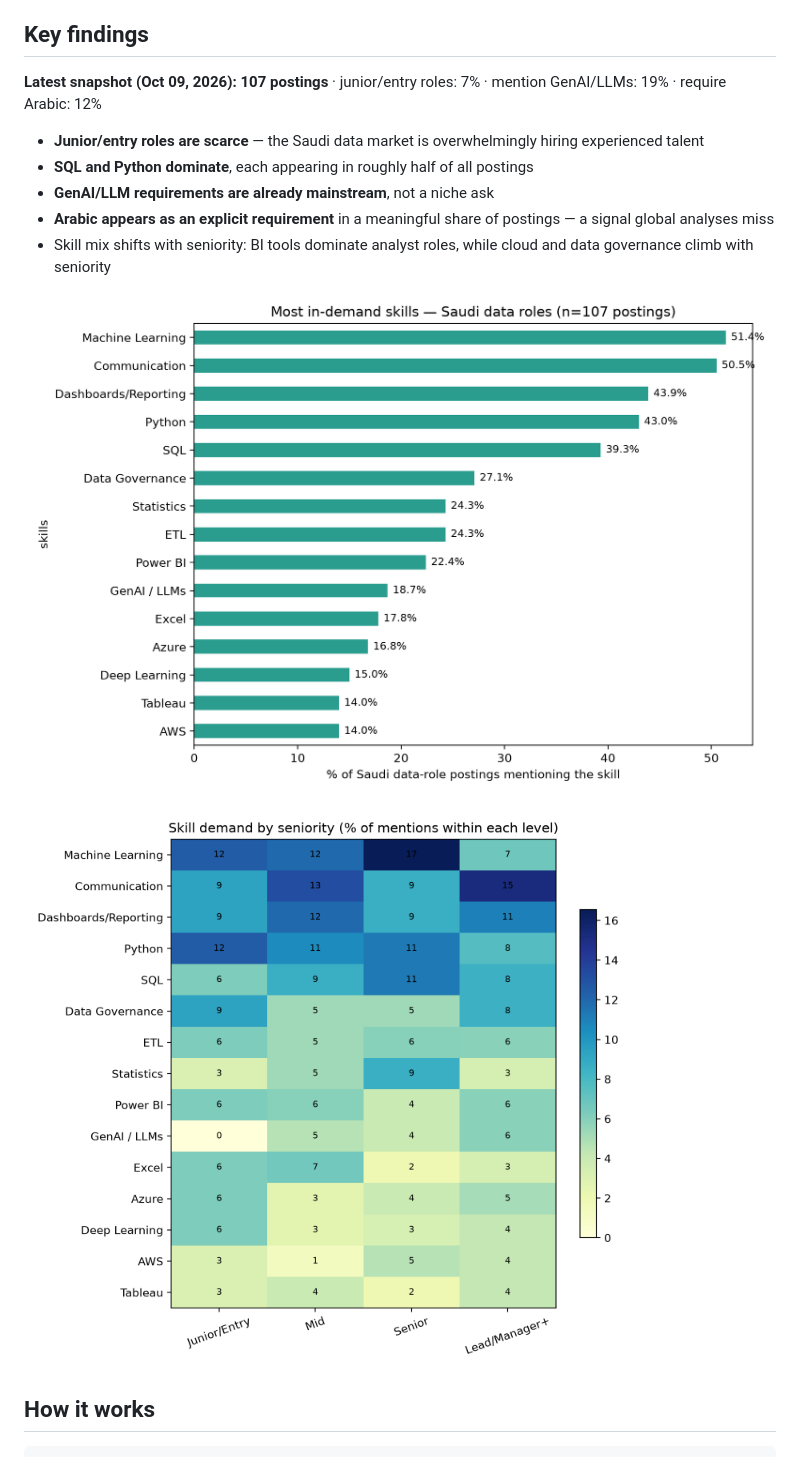
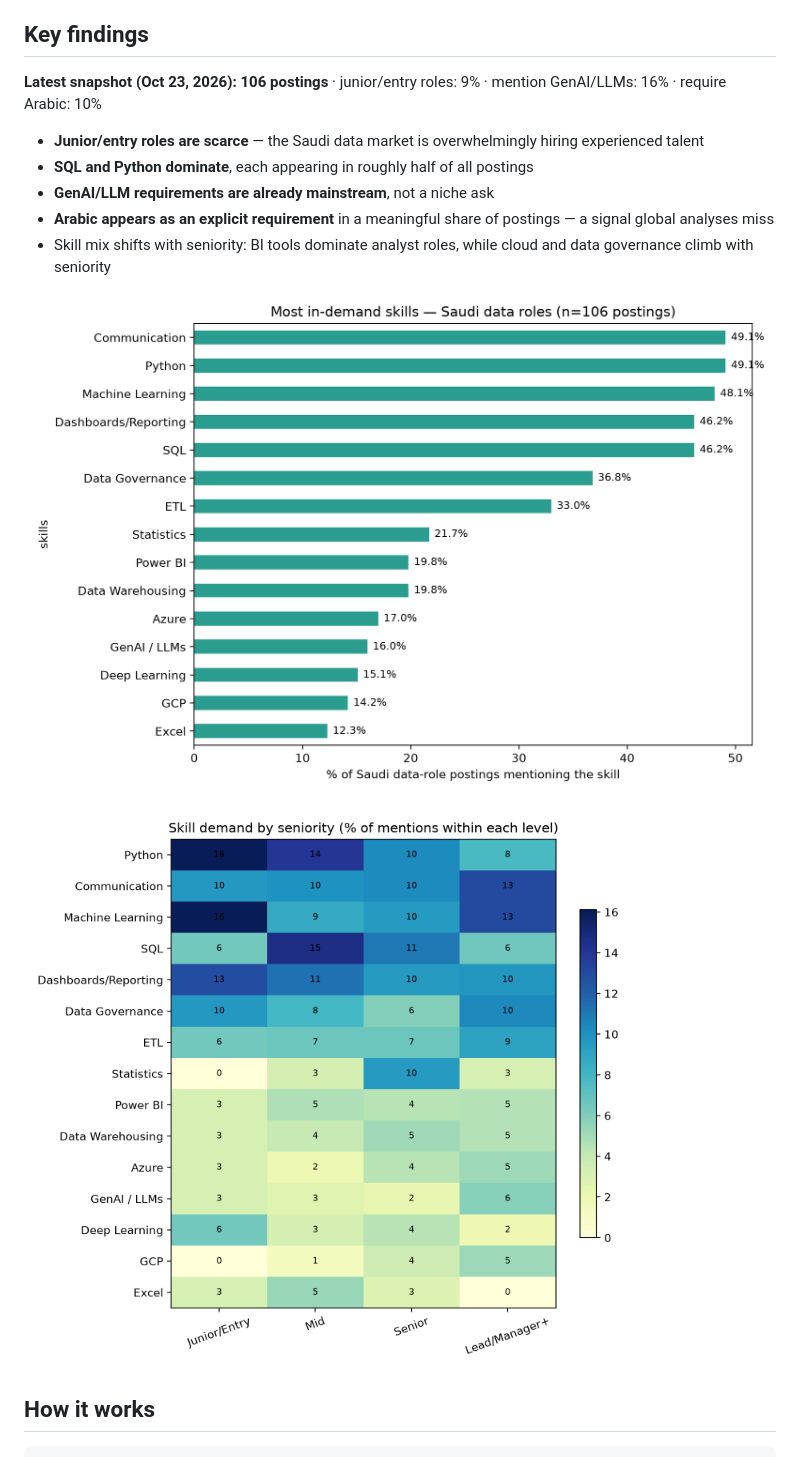
Before and after one commit to SaraAlsubaieNya/saudi-jobs, a Markdown page: README.md, the part around the change. GitHub-like rendering; pictures changed too: figures/skills_by_seniority.png, figures/top_skills.png.

Commit message:
weekly data refresh 2026-10-23

```diff
--- a/README.md
+++ b/README.md
@@ -9,7 +9,7 @@ LinkedIn, Indeed, Bayt, Glassdoor, and company career sites).
 ## Key findings
 
 <!-- STATS:START -->
-**Latest snapshot (Oct 09, 2026): 107 postings** · junior/entry roles: 7% · mention GenAI/LLMs: 19% · require Arabic: 12%
+**Latest snapshot (Oct 23, 2026): 106 postings** · junior/entry roles: 9% · mention GenAI/LLMs: 16% · require Arabic: 10%
 <!-- STATS:END -->
 
 - **Junior/entry roles are scarce** — the Saudi data market is overwhelmingly
```
Also changed, not shown: figures/skill_cooccurrence.png, 2 other files.
